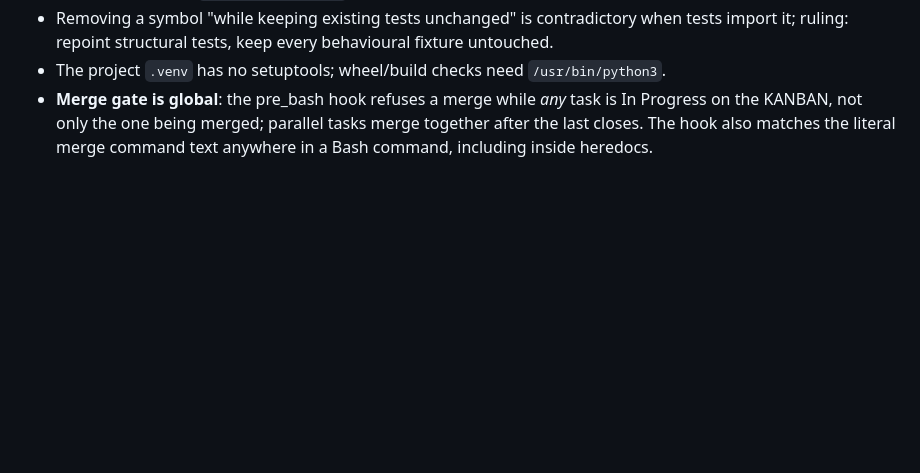
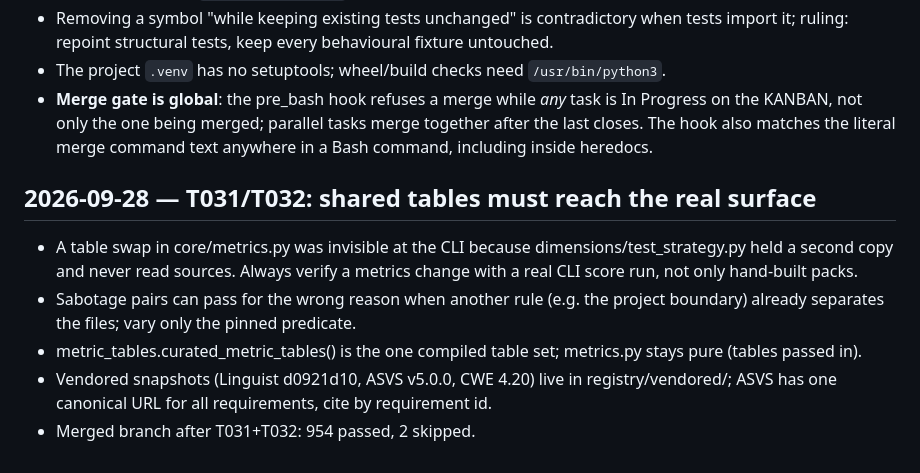
Before and after one commit to thunderkds/easy-verifier-mcp, a Markdown page: memory/learnings.md, the part around the change. Rendered like a GitHub page; blank space fills up the shorter version.

```diff
--- a/memory/learnings.md
+++ b/memory/learnings.md
@@ -559,3 +559,11 @@ duplicate `**Txxx**` rows before moving a task.
   ruling: repoint structural tests, keep every behavioural fixture untouched.
 - The project `.venv` has no setuptools; wheel/build checks need `/usr/bin/python3`.
 - **Merge gate is global**: the pre_bash hook refuses a merge while *any* task is In Progress on the KANBAN, not only the one being merged; parallel tasks merge together after the last closes. The hook also matches the literal merge command text anywhere in a Bash command, including inside heredocs.
+
+## 2026-09-28 — T031/T032: shared tables must reach the real surface
+
+- A table swap in core/metrics.py was invisible at the CLI because dimensions/test_strategy.py held a second copy and never read sources. Always verify a metrics change with a real CLI score run, not only hand-built packs.
+- Sabotage pairs can pass for the wrong reason when another rule (e.g. the project boundary) already separates the files; vary only the pinned predicate.
+- metric_tables.curated_metric_tables() is the one compiled table set; metrics.py stays pure (tables passed in).
+- Vendored snapshots (Linguist d0921d10, ASVS v5.0.0, CWE 4.20) live in registry/vendored/; ASVS has one canonical URL for all requirements, cite by requirement id.
+- Merged branch after T031+T032: 954 passed, 2 skipped.
```
Also changed, not shown: PROJECT_KANBAN.md (+1 -3 lines).
